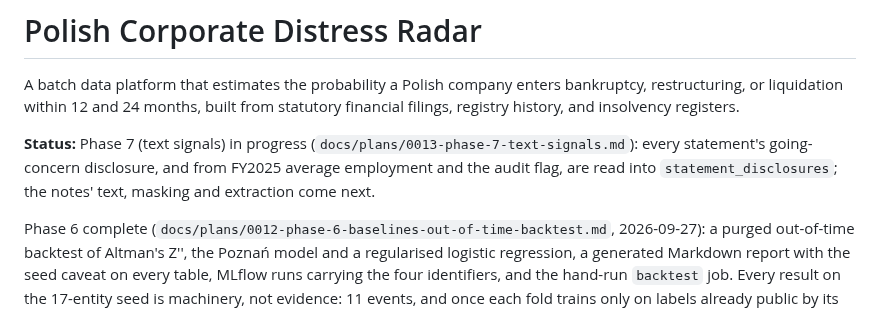
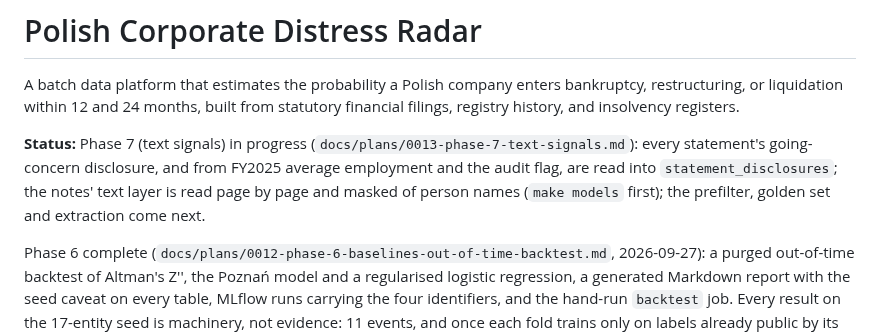
Before and after one commit to odrive881/Polish-Corporate-Distress-Radar, a Markdown page: README.md, the part around the change. GitHub-like rendering.

```diff
--- a/README.md
+++ b/README.md
@@ -2,7 +2,7 @@
 
 A batch data platform that estimates the probability a Polish company enters bankruptcy, restructuring, or liquidation within 12 and 24 months, built from statutory financial filings, registry history, and insolvency registers.
 
-**Status:** Phase 7 (text signals) in progress (`docs/plans/0013-phase-7-text-signals.md`): every statement's going-concern disclosure, and from FY2025 average employment and the audit flag, are read into `statement_disclosures`; the notes' text, masking and extraction come next.
+**Status:** Phase 7 (text signals) in progress (`docs/plans/0013-phase-7-text-signals.md`): every statement's going-concern disclosure, and from FY2025 average employment and the audit flag, are read into `statement_disclosures`; the notes' text layer is read page by page and masked of person names (`make models` first); the prefilter, golden set and extraction come next.
 
 Phase 6 complete (`docs/plans/0012-phase-6-baselines-out-of-time-backtest.md`, 2026-09-27): a purged out-of-time backtest of Altman's Z'', the Poznań model and a regularised logistic regression, a generated Markdown report with the seed caveat on every table, MLflow runs carrying the four identifiers, and the hand-run `backtest` job. Every result on the 17-entity seed is machinery, not evidence: 11 events, and once each fold trains only on labels already public by its test year (corrected 2026-09-29), no cell of 84 reaches the 3-event floor. Scale is the critical path, and it waits on the owner's decision in ADR 0013 (proposed).
 
```
Also changed, not shown: DIRECTORY_STRUCTURE.md (+1 -2 lines), docs/plans/0013-phase-7-text-signals.md (+7 -4 lines).
